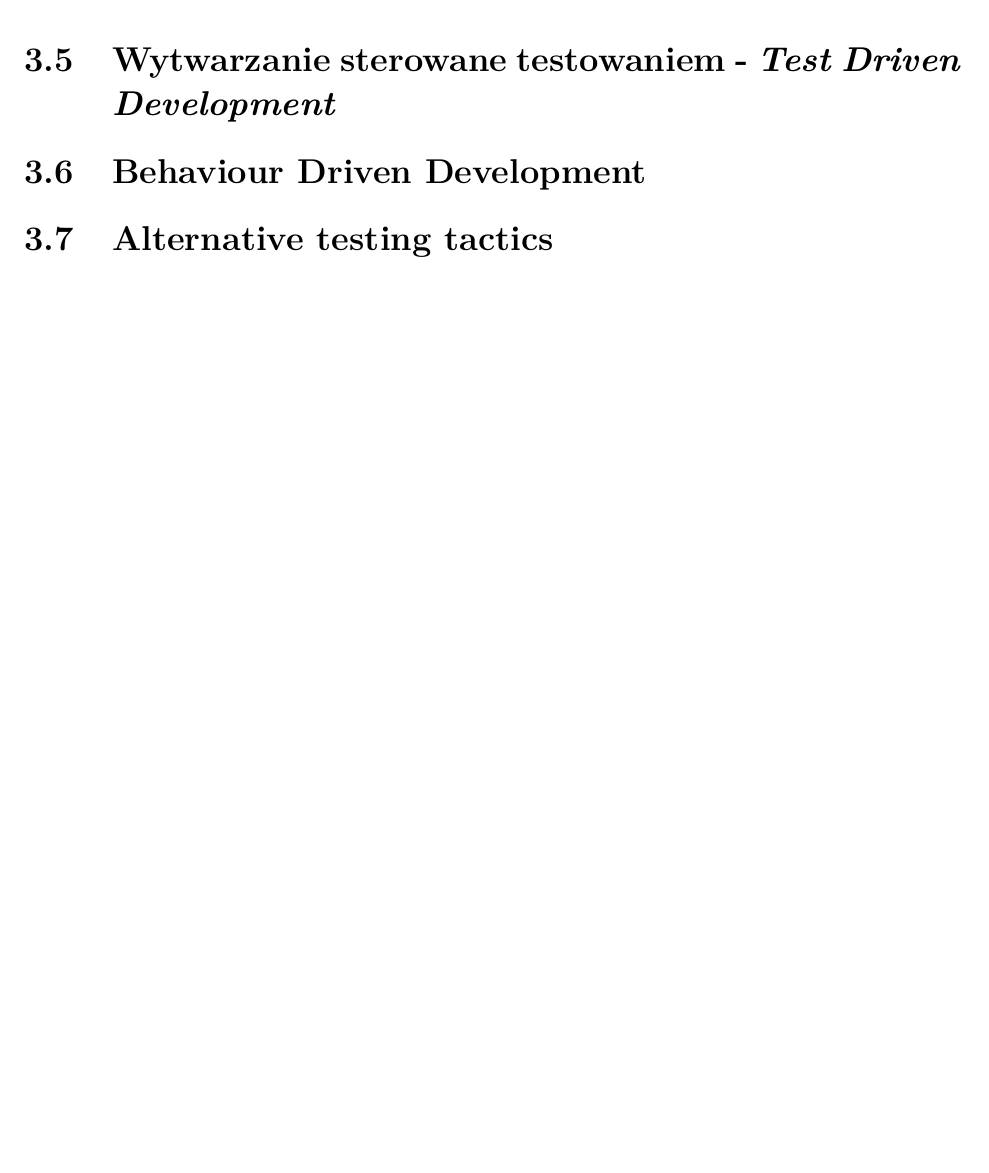
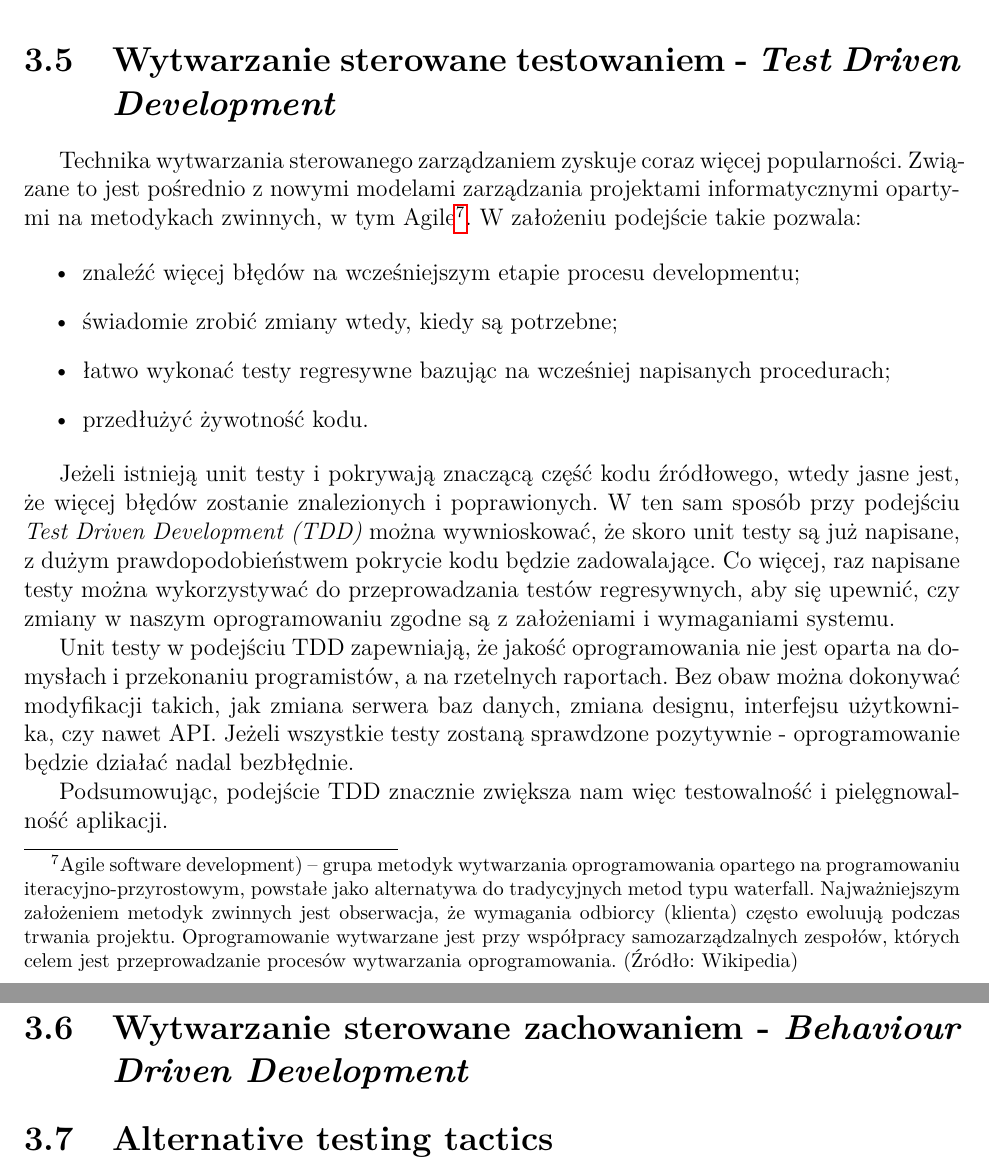
Before and after one commit to adventurewrites/mgr_info, a LaTeX document (report.tex, which reads chapter_2.tex): part of page 14 of 27 before the commit and two parts of pages 14 and 15 of 28 after it, the two joined at a grey line, cut so that both start at the same text, the shorter picture padded with empty space. Compiled offline with pdfLaTeX.

Commit message:
chapter 2 dodanie Test Driven Development

```diff
--- a/chapter_2.tex
+++ b/chapter_2.tex
@@ -149,8 +149,24 @@ Odpowiedzialność za testy akceptacyjne, w przeciwieństwie do testów opisanyc
 
 \section{Wytwarzanie sterowane testowaniem - \textit{Test Driven Development}}
 \label{test_driven_development}
+Technika wytwarzania sterowanego zarządzaniem zyskuje coraz więcej popularności. Związane to jest pośrednio z nowymi modelami zarządzania projektami informatycznymi opartymi na metodykach zwinnych, w tym Agile\footnote{Agile software development) – grupa metodyk wytwarzania oprogramowania opartego na programowaniu iteracyjno-przyrostowym, powstałe jako alternatywa do tradycyjnych metod typu waterfall. Najważniejszym założeniem metodyk zwinnych jest obserwacja, że wymagania odbiorcy (klienta) często ewoluują podczas trwania projektu. Oprogramowanie wytwarzane jest przy współpracy samozarządzalnych zespołów, których celem jest przeprowadzanie procesów wytwarzania oprogramowania. (Źródło: Wikipedia) }. W założeniu podejście takie pozwala:
 
-\section{Behaviour Driven Development}
+\begin{itemize}
+\item znaleźć więcej błędów na wcześniejszym etapie procesu developmentu;
+\item świadomie zrobić zmiany wtedy, kiedy są potrzebne;
+\item łatwo wykonać testy regresywne bazując na wcześniej napisanych procedurach;
+\item przedłużyć żywotność kodu.
+\end{itemize}
+
+Jeżeli istnieją unit testy i pokrywają znaczącą część kodu źródłowego, wtedy jasne jest, że więcej błędów zostanie znalezionych i poprawionych. W ten sam sposób przy podejściu \textit{Test Driven Development (TDD)} można wywnioskować, że skoro unit testy są już napisane, z dużym prawdopodobieństwem pokrycie kodu będzie zadowalające. Co więcej, raz napisane testy można wykorzystywać do przeprowadzania testów regresywnych, aby się upewnić, czy zmiany w naszym oprogramowaniu zgodne są z założeniami i wymaganiami systemu.
+
+Unit testy w podejściu TDD zapewniają, że jakość oprogramowania nie jest oparta na domysłach i przekonaniu programistów, a na rzetelnych raportach. Bez obaw można dokonywać modyfikacji takich, jak zmiana serwera baz danych, zmiana designu, interfejsu użytkownika, czy nawet API. Jeżeli wszystkie testy zostaną sprawdzone pozytywnie - oprogramowanie będzie działać nadal bezbłędnie.
+
+Podsumowując, podejście TDD znacznie zwiększa nam więc testowalność i pielęgnowalność aplikacji.
+
+\section{Wytwarzanie sterowane zachowaniem - \textit{Behaviour Driven Development}}
+\label{behaviour_driven_development}
+
 
 \section{Alternative testing tactics}
 
```
